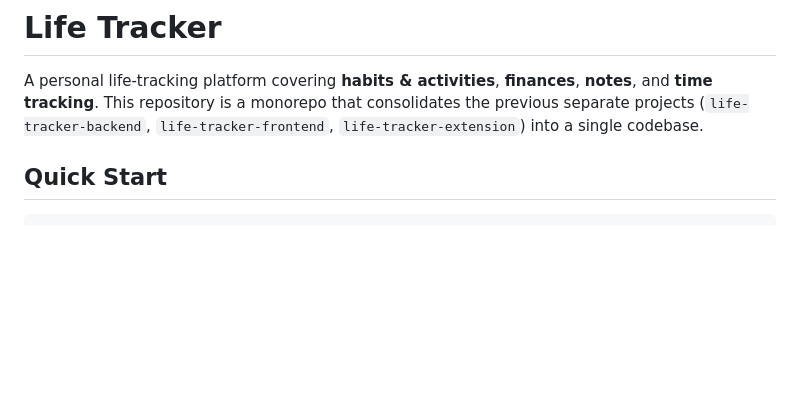
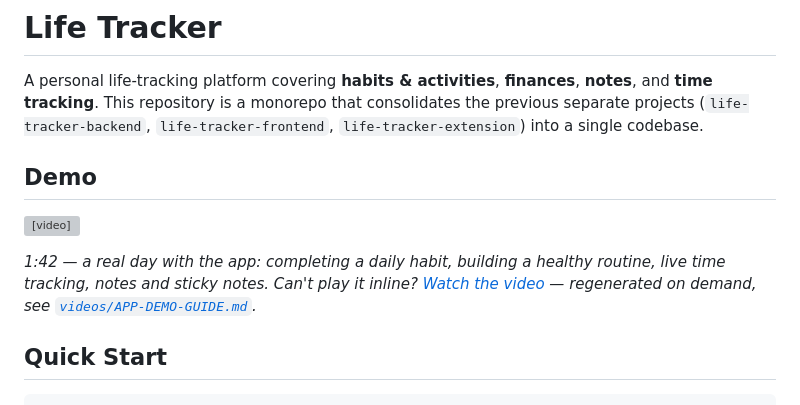
Before and after one commit to LautaroBlasco23/life-tracker, a Markdown page: README.md, the part around the change. Rendered like a GitHub page; blank space fills up the shorter version; grey boxes are pictures that could not be loaded.

```diff
--- a/README.md
+++ b/README.md
@@ -1,6 +1,12 @@
 # Life Tracker
 
 A personal life-tracking platform covering **habits & activities**, **finances**, **notes**, and **time tracking**. This repository is a monorepo that consolidates the previous separate projects (`life-tracker-backend`, `life-tracker-frontend`, `life-tracker-extension`) into a single codebase.
+
+## Demo
+
+<video src="./videos/app-demo.mp4" controls poster="./videos/app-demo-poster.jpg" width="100%"></video>
+
+*1:42 — a real day with the app: completing a daily habit, building a healthy routine, live time tracking, notes and sticky notes. Can't play it inline? [Watch the video](./videos/app-demo.mp4) — regenerated on demand, see [`videos/APP-DEMO-GUIDE.md`](./videos/APP-DEMO-GUIDE.md).*
 
 ## Quick Start
 
```
Also changed, not shown: videos/APP-DEMO-GUIDE.md (added, +100 -0 lines), videos/README.md (added, +14 -0 lines), videos/RECORDING-GUIDE.md (added, +137 -0 lines), videos/app-demo-poster.jpg (added), 8 other files.
